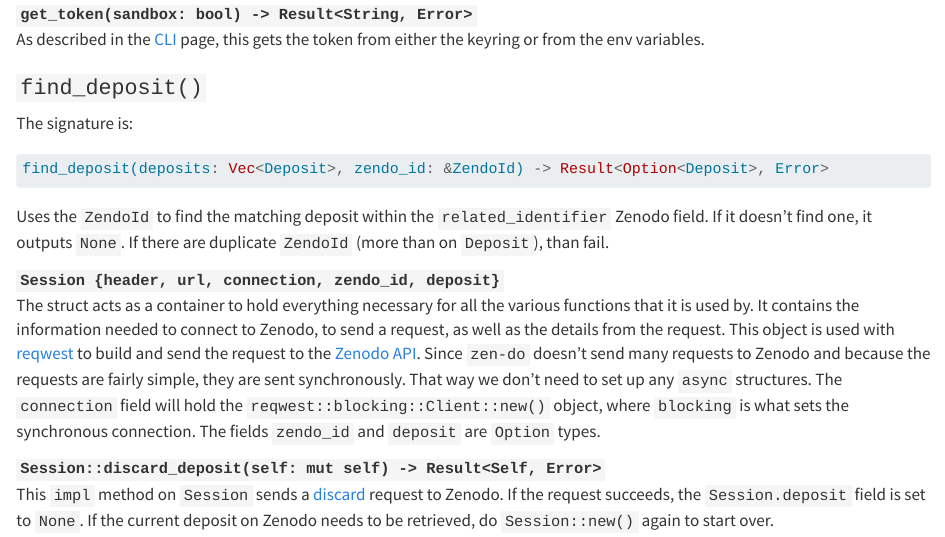
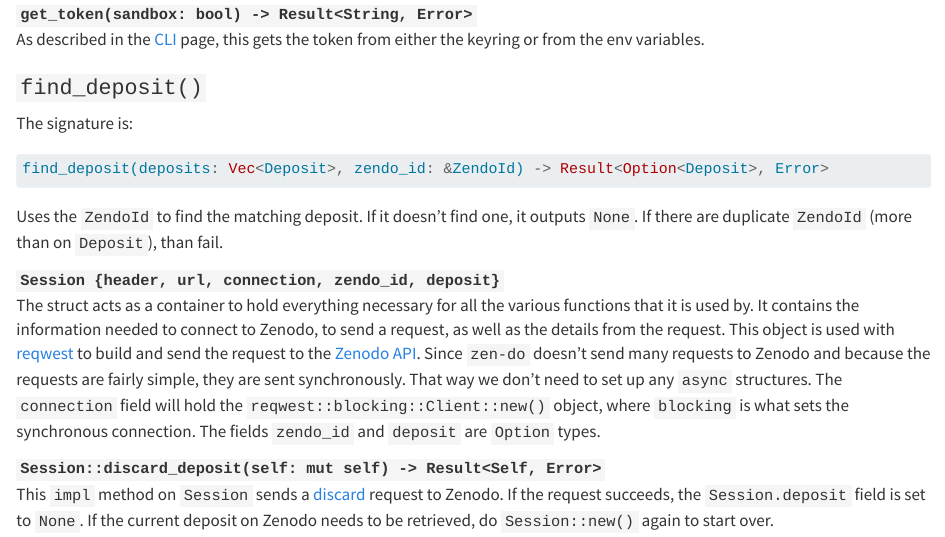
Before and after one commit to seedcase-project/zen-do, a Quarto document (docs/design/interface/rust.qmd): the page in a window 1100 px wide, from 4920 px down. Rendered offline with R 4.5, knitr and Pandoc in place of Quarto, with nearby package versions; drawn as R Markdown's standard HTML page in place of the format the file asks for.

Commit message:
docs: clarify us of zendo_id
Co-authored-by: fruvago <57952344+fruvago@users.noreply.github.com>

````diff
--- a/docs/design/interface/rust.qmd
+++ b/docs/design/interface/rust.qmd
@@ -270,8 +270,8 @@
 find_deposit(deposits: Vec<Deposit>, zendo_id: &ZendoId) -> Result<Option<Deposit>, Error>
 ```
 
-Uses the `ZendoId` to find the matching deposit within the `related_identifier`
-Zenodo field. If it doesn't find one, it outputs `None`. If there are duplicate
+Uses the `ZendoId` to find the matching deposit.
+If it doesn't find one, it outputs `None`. If there are duplicate
 `ZendoId` (more than on `Deposit`), than fail.
 
 `Session {header, url, connection, zendo_id, deposit}`
````
